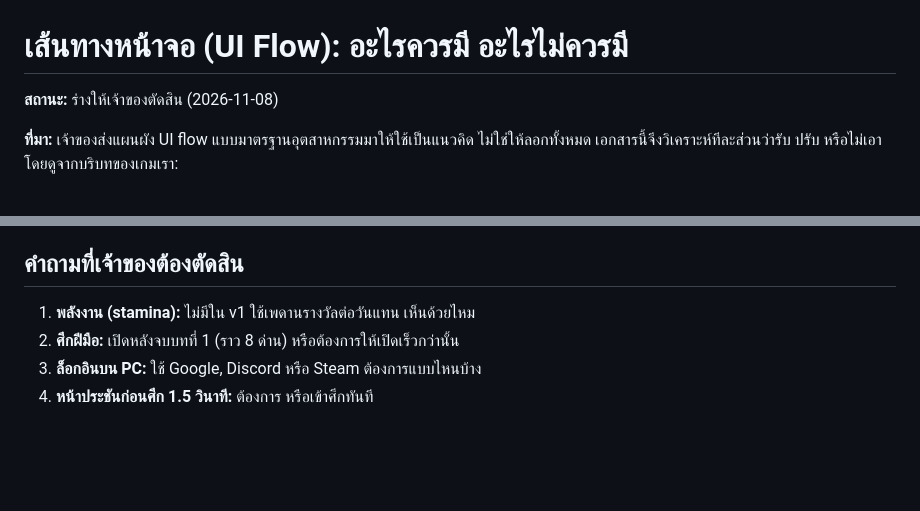
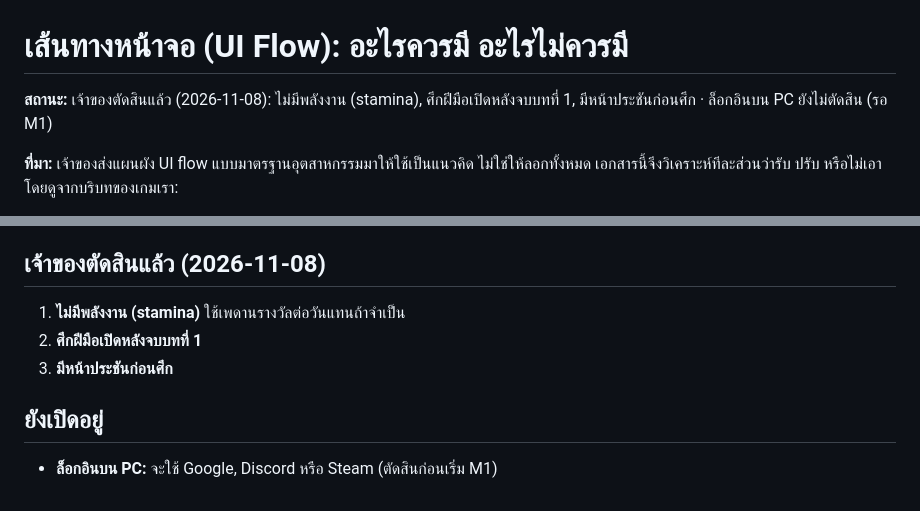
Before and after one commit to jonmaxmore/TD-Games-Idel, a Markdown page: docs/design/ui-flow.md, 2 parts joined by grey strips. GitHub-like rendering; blank space fills up the shorter version.

Commit message:
UI flow: record owner decisions (no stamina, ranked after chapter 1, versus screen)
Co-Authored-By: Claude Opus 5.5 <noreply@anthropic.com>
Claude-Session: https://claude.ai/code/session_01N8aJJpbdQASNmCUwGqaVhq

```diff
--- a/docs/design/ui-flow.md
+++ b/docs/design/ui-flow.md
@@ -1,6 +1,6 @@
 # เส้นทางหน้าจอ (UI Flow): อะไรควรมี อะไรไม่ควรมี
 
-**สถานะ:** ร่างให้เจ้าของตัดสิน (2026-11-08)
+**สถานะ:** เจ้าของตัดสินแล้ว (2026-11-08): ไม่มีพลังงาน (stamina), ศึกฝีมือเปิดหลังจบบทที่ 1, มีหน้าประชันก่อนศึก · ล็อกอินบน PC ยังไม่ตัดสิน (รอ M1)
 
 **ที่มา:** เจ้าของส่งแผนผัง UI flow แบบมาตรฐานอุตสาหกรรมมาให้ใช้เป็นแนวคิด ไม่ใช่ให้ลอกทั้งหมด เอกสารนี้จึงวิเคราะห์ทีละส่วนว่ารับ ปรับ หรือไม่เอา โดยดูจากบริบทของเกมเรา:
 - PC เท่านั้น จอ 16:9 ใช้เมาส์และคีย์บอร์ด เล่นบนเบราว์เซอร์ (ADR 0008)
@@ -117,8 +117,10 @@
 4. ภารกิจและเช็คอินรายวัน: หลังศึกปราบบทที่ 1 เล่นได้ครบ
 5. ล็อกอินและร้าน: M1
 
-## คำถามที่เจ้าของต้องตัดสิน
-1. **พลังงาน (stamina):** ไม่มีใน v1 ใช้เพดานรางวัลต่อวันแทน เห็นด้วยไหม
-2. **ศึกฝีมือ:** เปิดหลังจบบทที่ 1 (ราว 8 ด่าน) หรือต้องการให้เปิดเร็วกว่านั้น
-3. **ล็อกอินบน PC:** ใช้ Google, Discord หรือ Steam ต้องการแบบไหนบ้าง
-4. **หน้าประชันก่อนศึก 1.5 วินาที:** ต้องการ หรือเข้าศึกทันที
+## เจ้าของตัดสินแล้ว (2026-11-08)
+1. **ไม่มีพลังงาน (stamina)** ใช้เพดานรางวัลต่อวันแทนถ้าจำเป็น
+2. **ศึกฝีมือเปิดหลังจบบทที่ 1**
+3. **มีหน้าประชันก่อนศึก**
+
+## ยังเปิดอยู่
+- **ล็อกอินบน PC:** จะใช้ Google, Discord หรือ Steam (ตัดสินก่อนเริ่ม M1)
```
